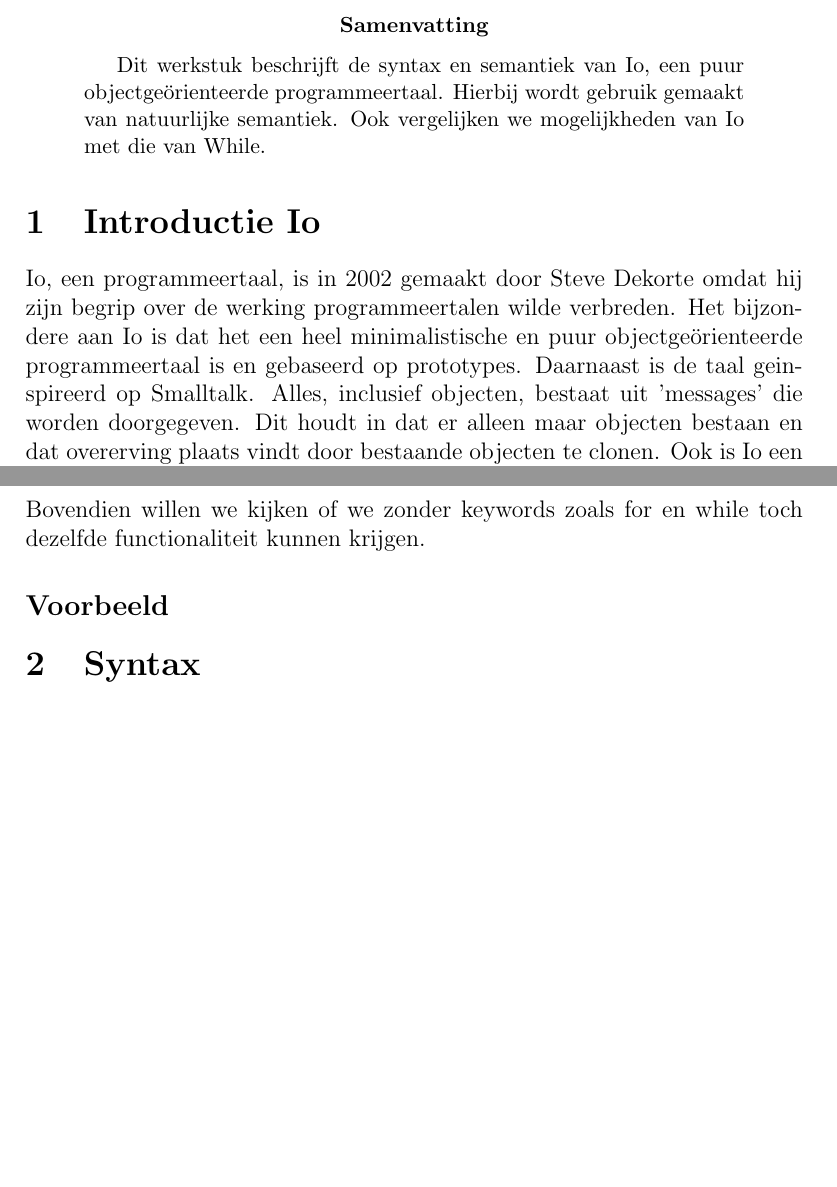
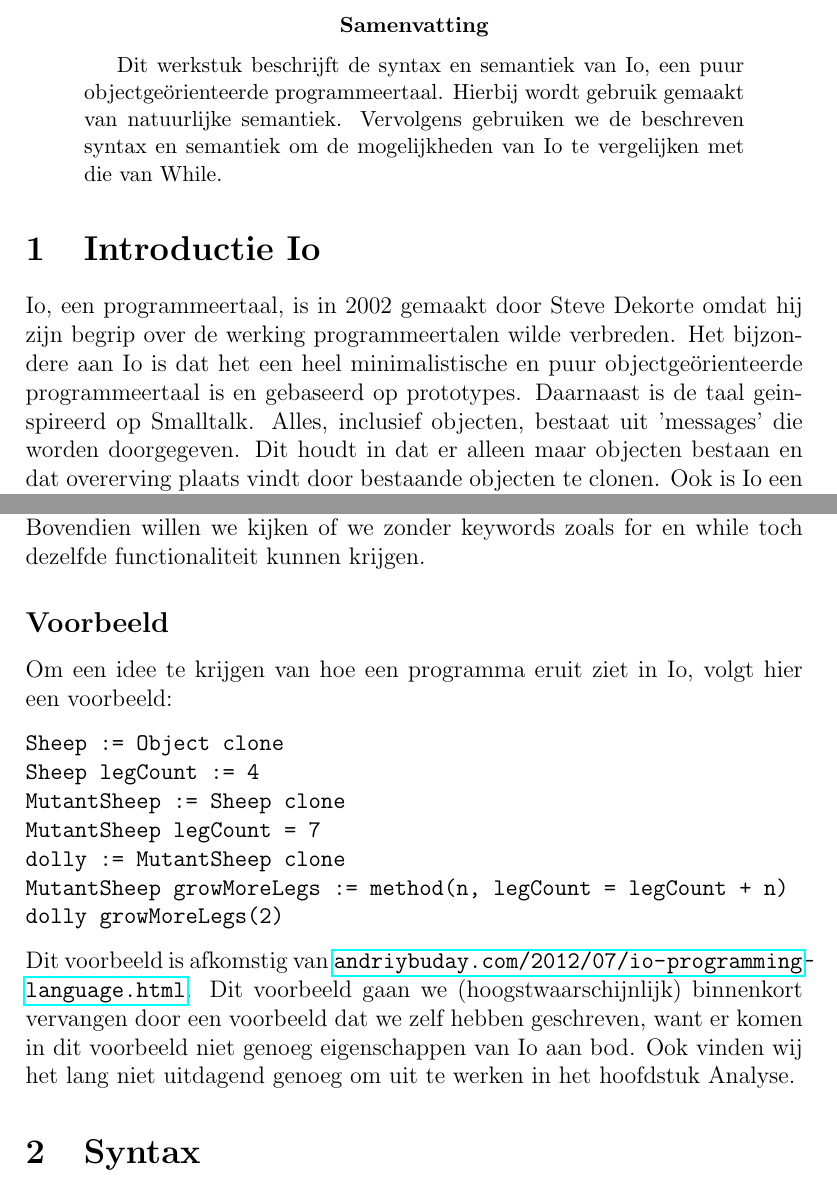
Before and after one commit to TimVanDijk/Semantiek-IO, a LaTeX paper (verslag.tex): two parts of pages 1 and 2 of 5 before the commit and two parts of pages 1 and 2 of 6 after it, joined at a grey line, cut so that both start at the same text, the shorter picture padded with empty space. Compiled offline with pdfLaTeX.

Commit message:
Tijdelijk voorbeeld toegevoegd + kleine aanvullingen

```diff
--- a/verslag.tex
+++ b/verslag.tex
@@ -13,7 +13,7 @@
 
 \documentclass[12pt]{article}
 \usepackage{listings}
-\usepackage{hyperref}
+\PassOptionsToPackage{hyphens}{url}\usepackage{hyperref}
 \usepackage{graphicx}
 \usepackage[dutch]{babel}
 \usepackage[bottom]{footmisc}
@@ -25,12 +25,10 @@
 \begin{document}
 \maketitle
 
-%Laten we alles in de "we" vorm schrijven. Moet het eerste deel nog even omzetten naar die "we"-vorm.
-
 \begin{abstract}
 Dit werkstuk beschrijft de syntax en semantiek van Io, een puur objectge\"orienteerde programmeertaal.
-Hierbij wordt gebruik gemaakt van natuurlijke semantiek.
-Ook vergelijken we mogelijkheden van Io met die van While.
+Hierbij wordt gebruik gemaakt van natuurlijke semantiek. Vervolgens gebruiken we de beschreven syntax en semantiek om
+de mogelijkheden van Io te vergelijken met die van While.
 \end{abstract}
 
 %Zorg dat je een korte inleiding schrijft waarin je zo concreet mogelijk uitlegt wat je gaat doen.
@@ -39,7 +37,7 @@ Ook vergelijken we mogelijkheden van Io met die van While.
 %Zo'n programma helpt om duidelijk te krijgen hoe programma's in jullie taal er uitzien.
 \section{Introductie Io}
 Io, een programmeertaal, is in 2002 gemaakt door Steve Dekorte omdat hij zijn begrip over de werking programmeertalen wilde verbreden.
-Het bijzondere aan Io is dat het een heel minimalistische en puur objectge\"orienteerde programmeertaal is en gebaseerd op prototypes. Daarnaast is de taal geinspireerd op Smalltalk. Alles, inclusief objecten, bestaat uit 'messages' die worden doorgegeven. %Ik weet niet helemaal zeker of dit het nou zo bijzonder maakt
+Het bijzondere aan Io is dat het een heel minimalistische en puur objectge\"orienteerde programmeertaal is en gebaseerd op prototypes. Daarnaast is de taal geinspireerd op Smalltalk. Alles, inclusief objecten, bestaat uit 'messages' die worden doorgegeven.
 Dit houdt in dat er alleen maar objecten bestaan en dat overerving plaats vindt door bestaande objecten te clonen.
 Ook is Io een dynamische taal, dus objecten kunnen tijdens runtime uit worden gebreidt.
 
@@ -56,7 +52,19 @@ zo goed mogelijk uit te werken.  Bovendien willen we kijken of we zonder keyword
 
 
 \subsection*{Voorbeeld}
-
+Om een idee te krijgen van hoe een programma eruit ziet in Io, volgt hier een voorbeeld:
+\begin{verbatim}
+Sheep := Object clone
+Sheep legCount := 4
+MutantSheep := Sheep clone
+MutantSheep legCount = 7
+dolly := MutantSheep clone
+MutantSheep growMoreLegs := method(n, legCount = legCount + n)
+dolly growMoreLegs(2)
+\end{verbatim}
+Dit voorbeeld is afkomstig van \url{andriybuday.com/2012/07/io-programming-language.html}.
+Dit voorbeeld gaan we (hoogstwaarschijnlijk) binnenkort vervangen door een voorbeeld dat we zelf hebben geschreven, want er komen in dit voorbeeld niet genoeg
+eigenschappen van Io aan bod. Ook vinden wij het lang niet uitdagend genoeg om uit te werken in het hoofdstuk Analyse.
 
 \section{Syntax}
 %Zorg dat je een beschrijving geeft van de syntax die je gaat gebruiken. Dat kan natuurlijk al een complete grammatica zijn, maar op dit moment is het voldoende om hier te beschrijven welke constructies uitgewerkt gaan worden. In het bijzonder geef je hier aan of je de hele taal gaat beschrijven of slechts een deel er van. Verwacht je nu al problemen bij de beschrijving van de syntax, benoem die hier dan al.
```
Also changed, not shown: verslag.tex (2 more changed lines).
